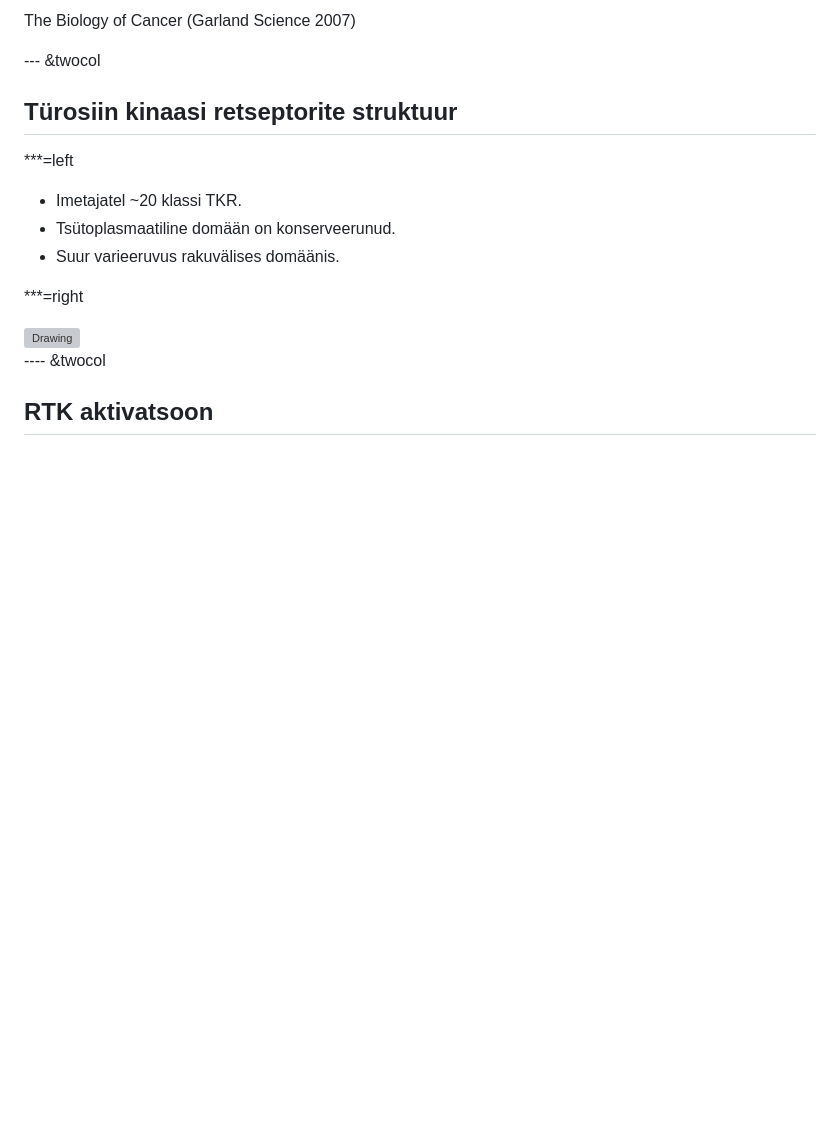
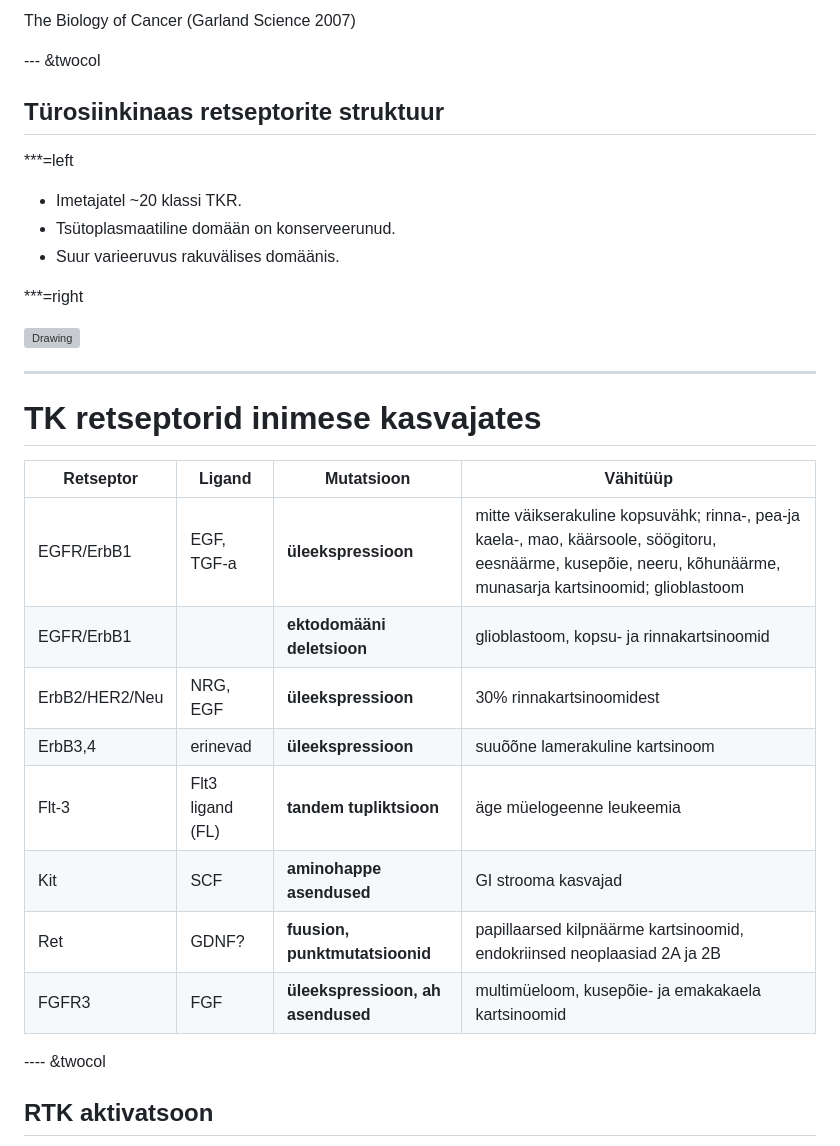
Before and after one commit to Onkobioloogia/Retseptorid, a Markdown page: index.md, the part around one of its changes. GitHub-like rendering; blank space fills up the shorter version; grey boxes are pictures that could not be loaded.

```diff
--- a/index.md
+++ b/index.md
@@ -207,7 +207,7 @@ SRCil kirjeldatud rohkem kui 50 valgulist substraati
 <p style="font-size:12px">The Biology of Cancer (Garland Science 2007)</p>
 
 --- &twocol
-## Türosiin kinaasi retseptorite struktuur
+## Türosiinkinaas retseptorite struktuur
 
 ***=left
 
@@ -218,6 +218,20 @@ SRCil kirjeldatud rohkem kui 50 valgulist substraati
 ***=right
 
 <img src="http://themedicalbiochemistrypage.org/images/rtk-types.png" alt="Drawing" style="width: 500px;"/>
+
+---
+# TK retseptorid inimese kasvajates
+
+Retseptor | Ligand | Mutatsioon | Vähitüüp
+----------|---------|------------|---------
+EGFR/ErbB1 | EGF, TGF-a | **üleekspressioon** | mitte väikserakuline kopsuvähk; rinna-, pea-ja kaela-, mao, käärsoole, söögitoru, eesnäärme, kusepõie, neeru, kõhunäärme, munasarja kartsinoomid; glioblastoom
+EGFR/ErbB1 |  | **ektodomääni deletsioon** | glioblastoom, kopsu- ja rinnakartsinoomid
+ErbB2/HER2/Neu | NRG, EGF | **üleekspressioon** | 30% rinnakartsinoomidest
+ErbB3,4 | erinevad | **üleekspressioon** | suuõõne lamerakuline kartsinoom
+Flt-3 | Flt3 ligand (FL) | **tandem tupliktsioon** | äge müelogeenne leukeemia
+Kit | SCF | **aminohappe asendused** | GI strooma kasvajad
+Ret | GDNF? | **fuusion, punktmutatsioonid** | papillaarsed kilpnäärme kartsinoomid, endokriinsed neoplaasiad 2A ja 2B
+FGFR3 | FGF | **üleekspressioon, ah asendused** | multimüeloom, kusepõie- ja emakakaela kartsinoomid
 
 ---- &twocol
 ## RTK aktivatsoon
```
Also changed, not shown: other parts of index.md (+9 -1 lines), 1mox.jpg (added), 1mox.png (added), 2 other files.
